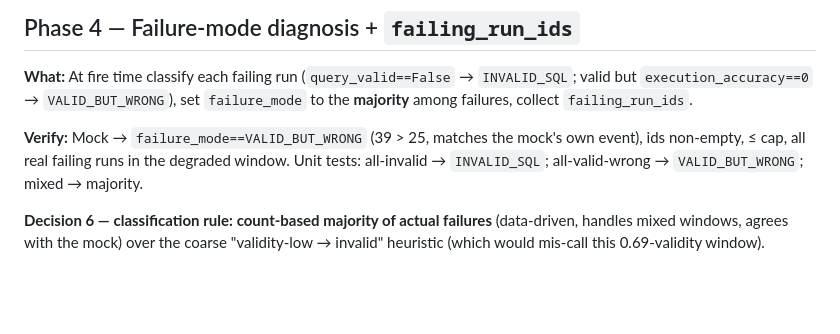
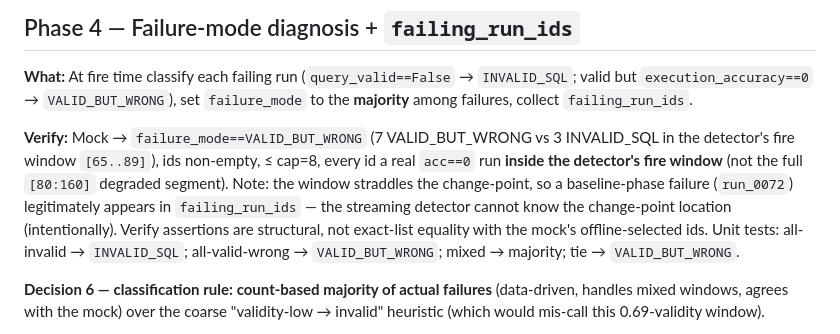
Before and after one commit to loganrudd/agent-self-improvement, a Markdown page: docs/detector-plan.md, the part around the change. GitHub-like rendering; blank space fills up the shorter version.

Commit message:
docs(detector): Phase 4 Step 4 — correct Phase 4 verify numbers in detector-plan.md
Updates the verify line from aspirational "39 > 25 in the degraded window" to the
empirically grounded "7 vs 3 in the detector's fire window [65..89]". Notes that
the window straddles the change-point so a baseline failure (run_0072) legitimately
appears in failing_run_ids, and that verify assertions are structural (not exact-
list equality with the mock's offline selection).

Co-Authored-By: Claude Sonnet 4.6 <noreply@anthropic.com>

```diff
--- a/docs/detector-plan.md
+++ b/docs/detector-plan.md
@@ -71,7 +71,7 @@ detector/
 ## Phase 4 — Failure-mode diagnosis + `failing_run_ids`
 **What:** At fire time classify each failing run (`query_valid==False` → `INVALID_SQL`; valid but `execution_accuracy==0` → `VALID_BUT_WRONG`), set `failure_mode` to the **majority** among failures, collect `failing_run_ids`.
 
-**Verify:** Mock → `failure_mode==VALID_BUT_WRONG` (39 > 25, matches the mock's own event), ids non-empty, ≤ cap, all real failing runs in the degraded window. Unit tests: all-invalid → `INVALID_SQL`; all-valid-wrong → `VALID_BUT_WRONG`; mixed → majority.
+**Verify:** Mock → `failure_mode==VALID_BUT_WRONG` (7 VALID_BUT_WRONG vs 3 INVALID_SQL in the detector's fire window `[65..89]`), ids non-empty, ≤ cap=8, every id a real `acc==0` run **inside the detector's fire window** (not the full `[80:160]` degraded segment). Note: the window straddles the change-point, so a baseline-phase failure (`run_0072`) legitimately appears in `failing_run_ids` — the streaming detector cannot know the change-point location (intentionally). Verify assertions are structural, not exact-list equality with the mock's offline-selected ids. Unit tests: all-invalid → `INVALID_SQL`; all-valid-wrong → `VALID_BUT_WRONG`; mixed → majority; tie → `VALID_BUT_WRONG`.
 
 **Decision 6 — classification rule:** **count-based majority of actual failures** (data-driven, handles mixed windows, agrees with the mock) over the coarse "validity-low → invalid" heuristic (which would mis-call this 0.69-validity window).
 
```
